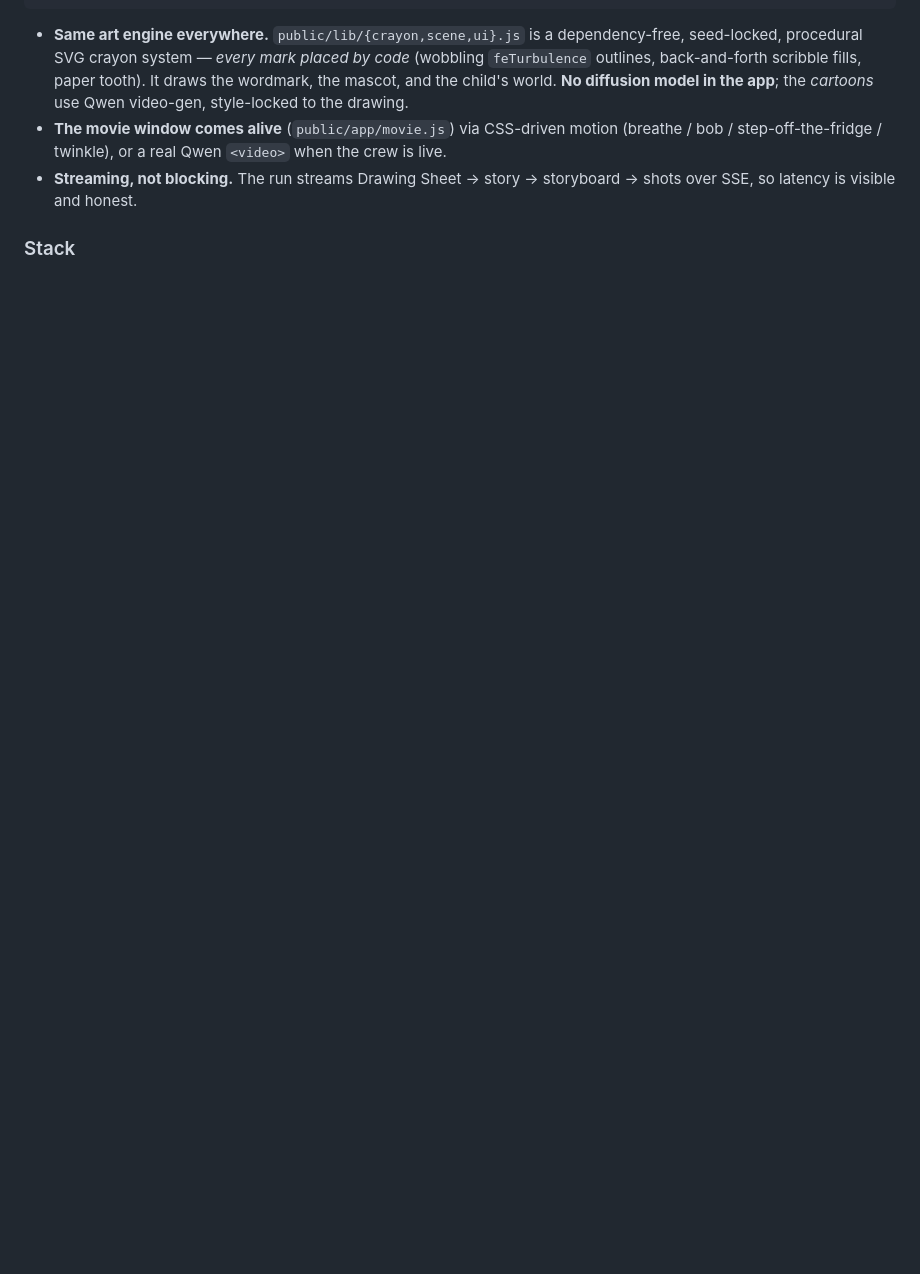
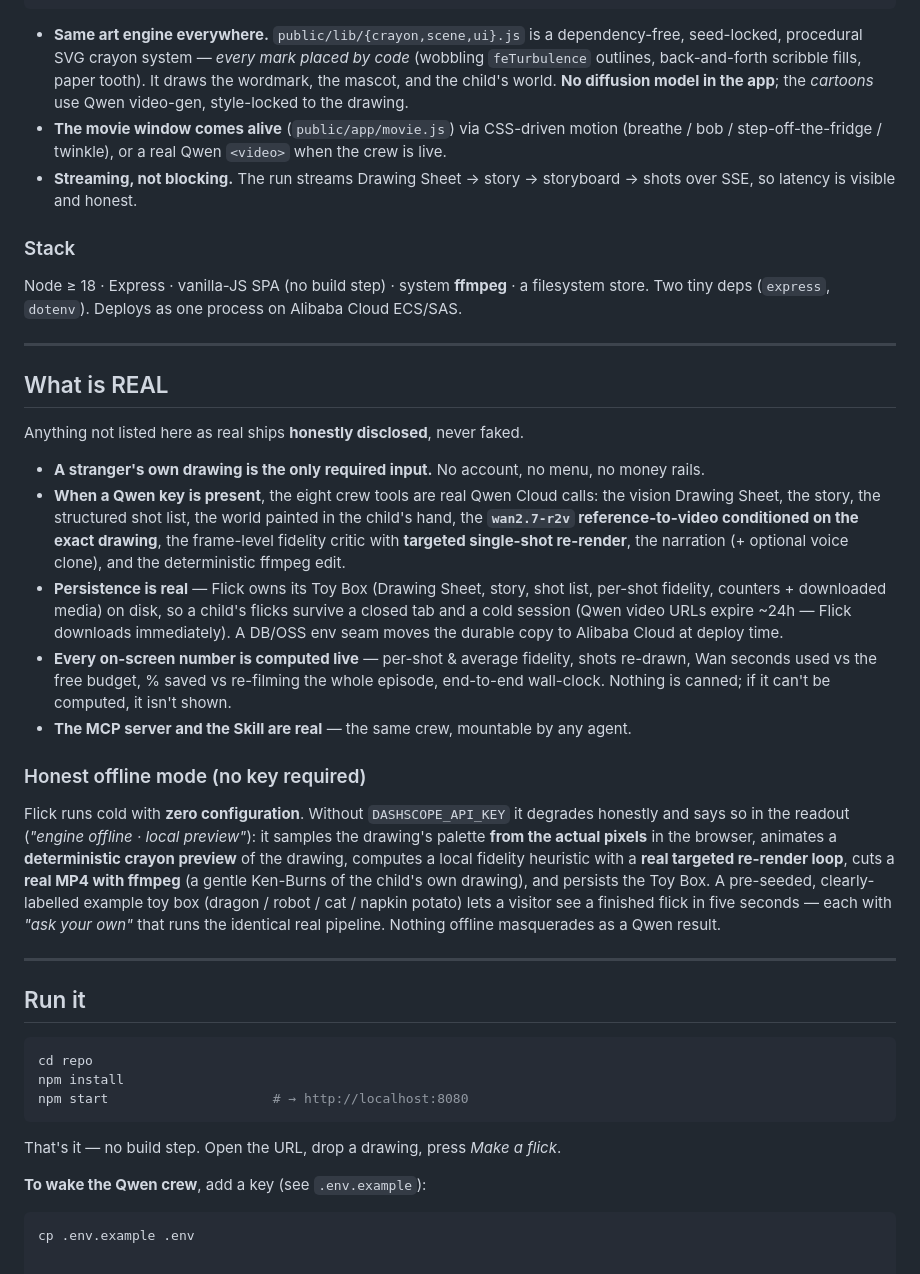
Before and after one commit to RemiKG/flick, a Markdown page: README.md, the part around the change. Rendered like a GitHub page; blank space fills up the shorter version.

Commit message:
expand readme with architecture overview

````diff
--- a/README.md
+++ b/README.md
@@ -90,3 +90,55 @@ make a flick by texting a photo of the fridge to a bot.
   SSE, so latency is visible and honest.
 
 ### Stack
+
+Node ≥ 18 · Express · vanilla-JS SPA (no build step) · system **ffmpeg** · a filesystem store.
+Two tiny deps (`express`, `dotenv`). Deploys as one process on Alibaba Cloud ECS/SAS.
+
+---
+
+## What is REAL
+
+Anything not listed here as real ships **honestly disclosed**, never faked.
+
+- **A stranger's own drawing is the only required input.** No account, no menu, no money rails.
+- **When a Qwen key is present**, the eight crew tools are real Qwen Cloud calls: the vision
+  Drawing Sheet, the story, the structured shot list, the world painted in the child's hand,
+  the **`wan2.7-r2v` reference-to-video conditioned on the exact drawing**, the frame-level
+  fidelity critic with **targeted single-shot re-render**, the narration (+ optional voice
+  clone), and the deterministic ffmpeg edit.
+- **Persistence is real** — Flick owns its Toy Box (Drawing Sheet, story, shot list, per-shot
+  fidelity, counters + downloaded media) on disk, so a child's flicks survive a closed tab and
+  a cold session (Qwen video URLs expire ~24h — Flick downloads immediately). A DB/OSS env seam
+  moves the durable copy to Alibaba Cloud at deploy time.
+- **Every on-screen number is computed live** — per-shot & average fidelity, shots re-drawn,
+  Wan seconds used vs the free budget, % saved vs re-filming the whole episode, end-to-end
+  wall-clock. Nothing is canned; if it can't be computed, it isn't shown.
+- **The MCP server and the Skill are real** — the same crew, mountable by any agent.
+
+### Honest offline mode (no key required)
+
+Flick runs cold with **zero configuration**. Without `DASHSCOPE_API_KEY` it degrades honestly
+and says so in the readout (*"engine offline · local preview"*): it samples the drawing's
+palette **from the actual pixels** in the browser, animates a **deterministic crayon preview**
+of the drawing, computes a local fidelity heuristic with a **real targeted re-render loop**,
+cuts a **real MP4 with ffmpeg** (a gentle Ken-Burns of the child's own drawing), and persists
+the Toy Box. A pre-seeded, clearly-labelled example toy box (dragon / robot / cat / napkin
+potato) lets a visitor see a finished flick in five seconds — each with *"ask your own"* that
+runs the identical real pipeline. Nothing offline masquerades as a Qwen result.
+
+---
+
+## Run it
+
+```bash
+cd repo
+npm install
+npm start                     # → http://localhost:8080
+```
+
+That's it — no build step. Open the URL, drop a drawing, press *Make a flick*.
+
+**To wake the Qwen crew**, add a key (see `.env.example`):
+
+```bash
+cp .env.example .env
````
